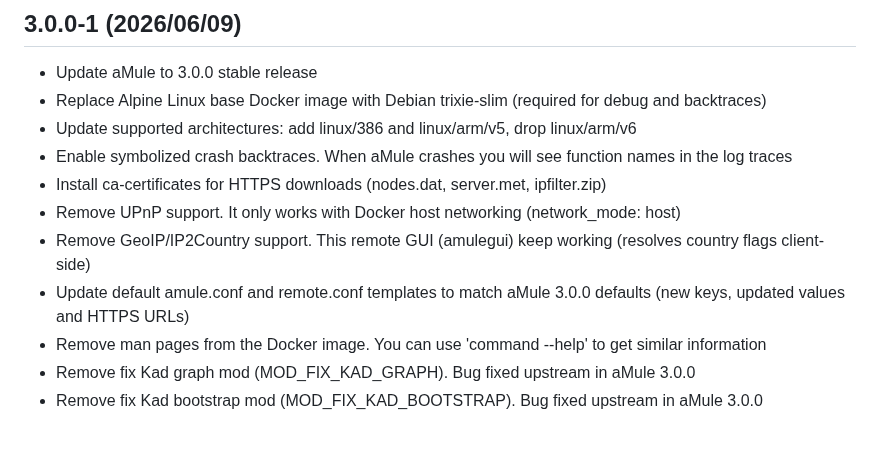
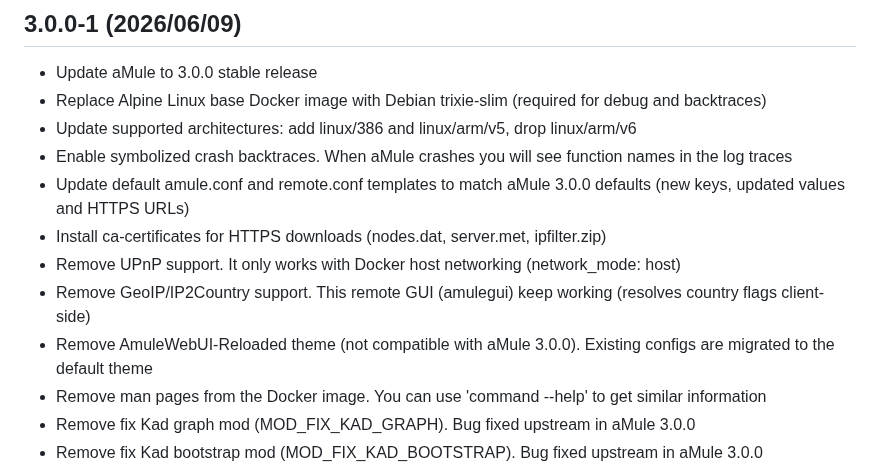
Before and after one commit to ngosang/docker-amule, a Markdown page: CHANGELOG.md, the part around the change. Drawn GitHub-style; blank space fills up the shorter version.

```diff
--- a/CHANGELOG.md
+++ b/CHANGELOG.md
@@ -6,10 +6,11 @@
 * Replace Alpine Linux base Docker image with Debian trixie-slim (required for debug and backtraces)
 * Update supported architectures: add linux/386 and linux/arm/v5, drop linux/arm/v6
 * Enable symbolized crash backtraces. When aMule crashes you will see function names in the log traces
+* Update default amule.conf and remote.conf templates to match aMule 3.0.0 defaults (new keys, updated values and HTTPS URLs)
 * Install ca-certificates for HTTPS downloads (nodes.dat, server.met, ipfilter.zip)
 * Remove UPnP support. It only works with Docker host networking (network_mode: host)
 * Remove GeoIP/IP2Country support. This remote GUI (amulegui) keep working (resolves country flags client-side)
-* Update default amule.conf and remote.conf templates to match aMule 3.0.0 defaults (new keys, updated values and HTTPS URLs)
+* Remove AmuleWebUI-Reloaded theme (not compatible with aMule 3.0.0). Existing configs are migrated to the default theme
 * Remove man pages from the Docker image. You can use 'command --help' to get similar information
 * Remove fix Kad graph mod (MOD_FIX_KAD_GRAPH). Bug fixed upstream in aMule 3.0.0
 * Remove fix Kad bootstrap mod (MOD_FIX_KAD_BOOTSTRAP). Bug fixed upstream in aMule 3.0.0
```
Also changed, not shown: README.md (+18 -3 lines), doc/screenshot.png, 2 other files.
